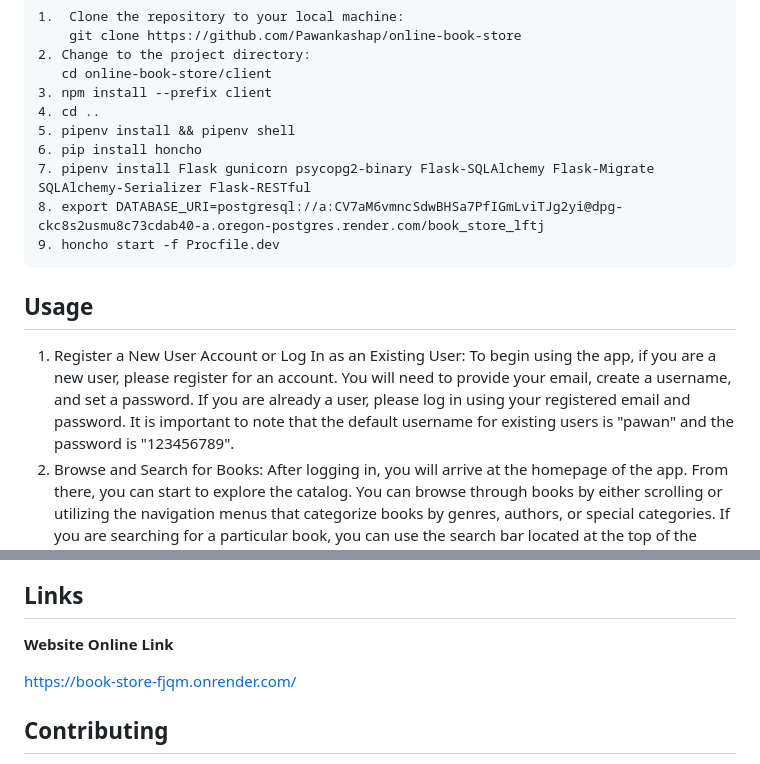
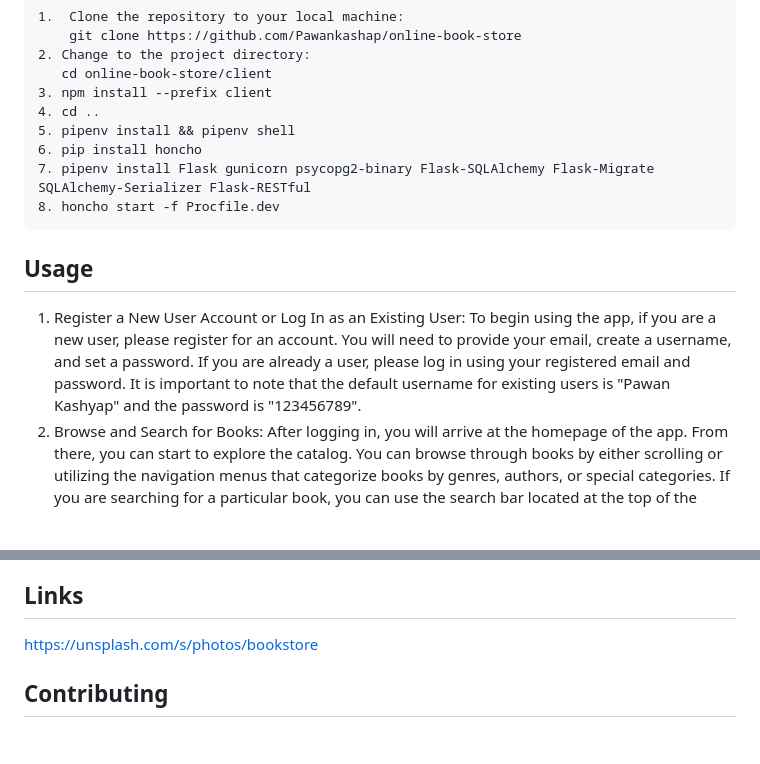
Before and after one commit to Pawankashap/online-book-store, a Markdown page: README.md, 2 parts joined by grey strips. GitHub-like rendering; blank space fills up the shorter version.

Commit message:
Update link

```diff
--- a/README.md
+++ b/README.md
@@ -61,12 +61,12 @@ Follow these steps to install and run the project locally:
     5. pipenv install && pipenv shell
     6. pip install honcho
     7. pipenv install Flask gunicorn psycopg2-binary Flask-SQLAlchemy Flask-Migrate SQLAlchemy-Serializer Flask-RESTful
-    8. export DATABASE_URI=postgresql://a:CV7aM6vmncSdwBHSa7PfIGmLviTJg2yi@dpg-ckc8s2usmu8c73cdab40-a.oregon-postgres.render.com/book_store_lftj
-    9. honcho start -f Procfile.dev
+    8. honcho start -f Procfile.dev
+
 ## Usage
 
 1. Register a New User Account or Log In as an Existing User:
-    To begin using the app, if you are a new user, please register for an account. You will need to provide your email, create a username, and set a password. If you are already a user, please log in using your registered email and password. It is important to note that the default username for existing users is "pawan" and the password is "123456789".
+    To begin using the app, if you are a new user, please register for an account. You will need to provide your email, create a username, and set a password. If you are already a user, please log in using your registered email and password. It is important to note that the default username for existing users is "Pawan Kashyap" and the password is "123456789".
 2. Browse and Search for Books:
     After logging in, you will arrive at the homepage of the app. From there, you can start to explore the catalog. You can browse through books by either scrolling or utilizing the navigation menus that categorize books by genres, authors, or special categories. If you are searching for a particular book, you can use the search bar located at the top of the page. Simply type in the title, author, or relevant keywords to locate it quickly.
 3. Add Books to Your Shopping Cart and Proceed to Checkout:
@@ -110,9 +110,8 @@ In this folder, you will find all the components used in the React application,
 
 ## Links
 
-**Website Online Link**
+https://unsplash.com/s/photos/bookstore
 
-https://book-store-fjqm.onrender.com/
 
 
 ## Contributing
```
